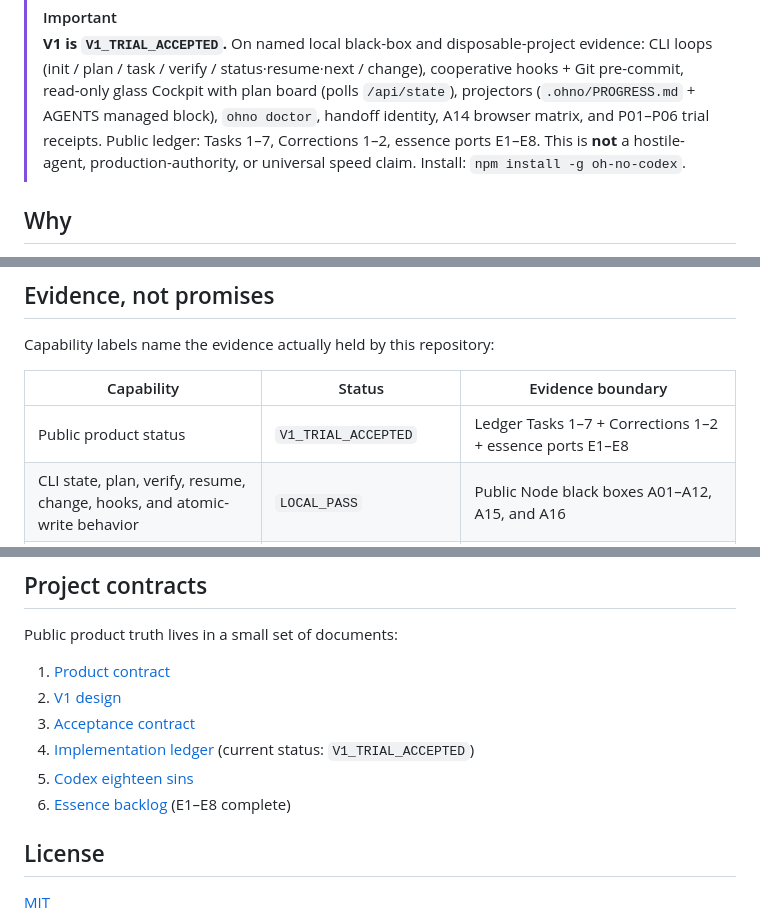
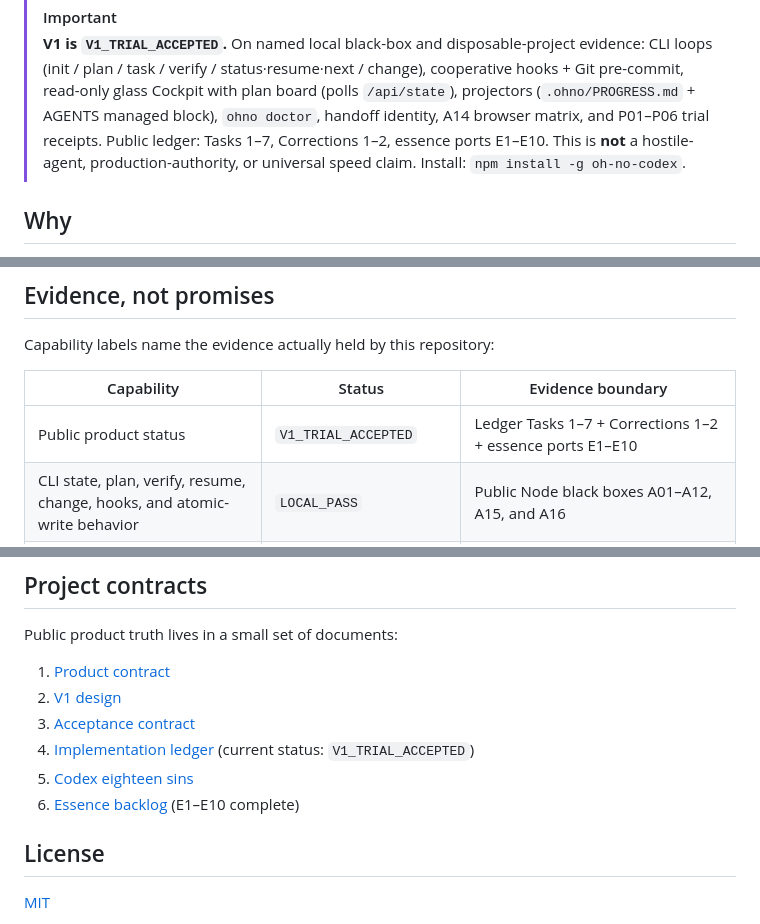
Before and after one commit to t01089572455/oh-no-codex, a Markdown page: README.md, 3 parts joined by grey strips. GitHub-like rendering.

Commit message:
docs: mark essence ports E1-E10 complete in public status

```diff
--- a/README.md
+++ b/README.md
@@ -57,7 +57,7 @@
 > cooperative hooks + Git pre-commit, read-only glass Cockpit with plan board
 > (polls `/api/state`), projectors (`.ohno/PROGRESS.md` + AGENTS managed block),
 > `ohno doctor`, handoff identity, A14 browser matrix, and P01–P06 trial
-> receipts. Public ledger: Tasks 1–7, Corrections 1–2, essence ports E1–E8.
+> receipts. Public ledger: Tasks 1–7, Corrections 1–2, essence ports E1–E10.
 > This is **not** a hostile-agent, production-authority, or universal speed
 > claim. Install: `npm install -g oh-no-codex`.
 
@@ -486,7 +486,7 @@ Capability labels name the evidence actually held by this repository:
 
 | Capability | Status | Evidence boundary |
 | --- | --- | --- |
-| Public product status | `V1_TRIAL_ACCEPTED` | Ledger Tasks 1–7 + Corrections 1–2 + essence ports E1–E8 |
+| Public product status | `V1_TRIAL_ACCEPTED` | Ledger Tasks 1–7 + Corrections 1–2 + essence ports E1–E10 |
 | CLI state, plan, verify, resume, change, hooks, and atomic-write behavior | `LOCAL_PASS` | Public Node black boxes A01–A12, A15, and A16 |
 | Plan board, projectors, doctor, handoff identity | `LOCAL_PASS` | `projectors` / resume-status-next / hooks black boxes |
 | Read-only Cockpit projection | `LOCAL_PASS` | A13 HTTP equality with `status --json` |
@@ -519,7 +519,7 @@ Public product truth lives in a small set of documents:
 3. [Acceptance contract](https://github.com/t01089572455/oh-no-codex/blob/main/docs/ACCEPTANCE.md)
 4. [Implementation ledger](https://github.com/t01089572455/oh-no-codex/blob/main/docs/IMPLEMENTATION-PLAN.md) (current status: `V1_TRIAL_ACCEPTED`)
 5. [Codex eighteen sins](https://github.com/t01089572455/oh-no-codex/blob/main/docs/CODEX-SINS.md)
-6. [Essence backlog](https://github.com/t01089572455/oh-no-codex/blob/main/docs/ESSENCE-BACKLOG.md) (E1–E8 complete)
+6. [Essence backlog](https://github.com/t01089572455/oh-no-codex/blob/main/docs/ESSENCE-BACKLOG.md) (E1–E10 complete)
 
 ## License
 
```
Also changed, not shown: README.zh-CN.md (+3 -3 lines), docs/ESSENCE-BACKLOG.md (+4 -3 lines).
